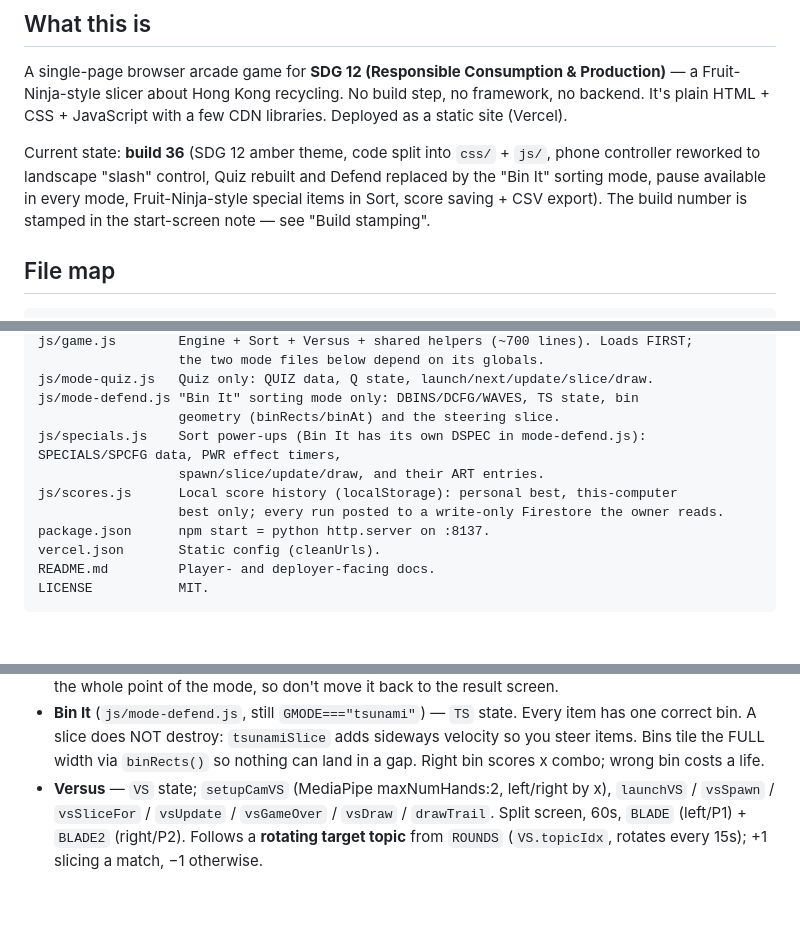
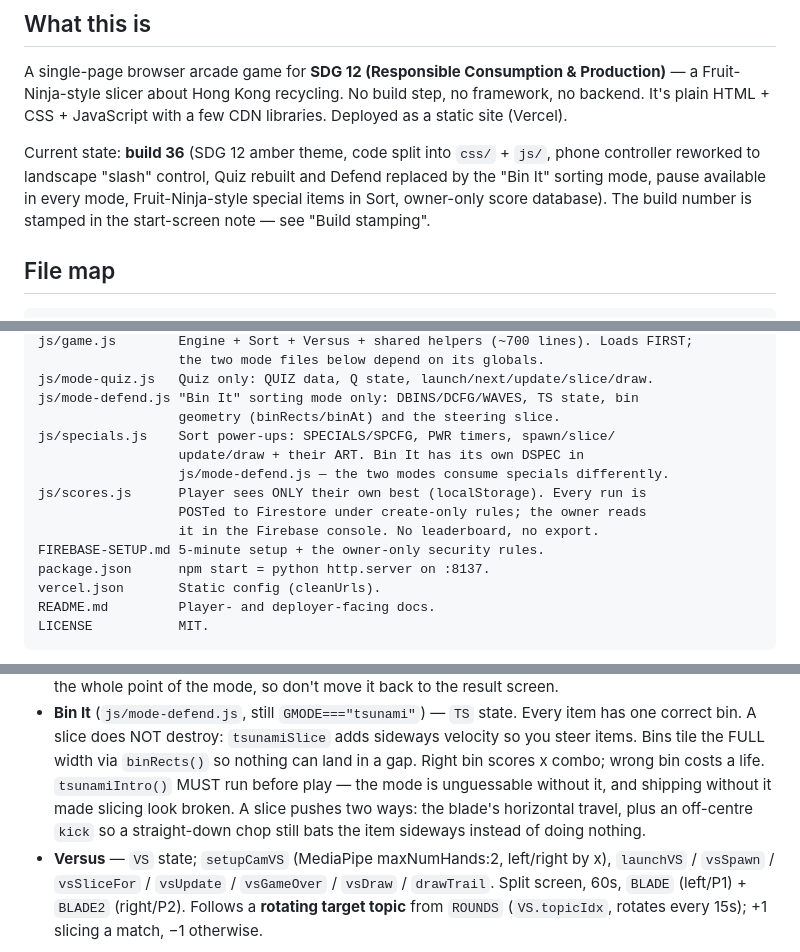
Before and after one commit to Oliver-jig/sorting-machine, a Markdown page: CLAUDE.md, 3 parts joined by grey strips. Drawn GitHub-style; blank space fills up the shorter version.

Commit message:
Correct stale CLAUDE.md notes after the scores change
Co-Authored-By: Claude Opus 5 <noreply@anthropic.com>

```diff
--- a/CLAUDE.md
+++ b/CLAUDE.md
@@ -13,7 +13,7 @@ CDN libraries. Deployed as a static site (Vercel).
 Current state: **build 36** (SDG 12 amber theme, code split into `css/` + `js/`,
 phone controller reworked to landscape "slash" control, Quiz rebuilt and Defend
 replaced by the "Bin It" sorting mode, pause available in every mode,
-Fruit-Ninja-style special items in Sort, score saving + CSV export).
+Fruit-Ninja-style special items in Sort, owner-only score database).
 The build number is stamped in the start-screen note — see "Build stamping".
 
 ## File map
@@ -33,10 +33,13 @@ js/game.js        Engine + Sort + Versus + shared helpers (~700 lines). Loads FI
 js/mode-quiz.js   Quiz only: QUIZ data, Q state, launch/next/update/slice/draw.
 js/mode-defend.js "Bin It" sorting mode only: DBINS/DCFG/WAVES, TS state, bin
                   geometry (binRects/binAt) and the steering slice.
-js/specials.js    Sort power-ups (Bin It has its own DSPEC in mode-defend.js): SPECIALS/SPCFG data, PWR effect timers,
-                  spawn/slice/update/draw, and their ART entries.
-js/scores.js      Local score history (localStorage): personal best, this-computer
-                  best only; every run posted to a write-only Firestore the owner reads.
+js/specials.js    Sort power-ups: SPECIALS/SPCFG, PWR timers, spawn/slice/
+                  update/draw + their ART. Bin It has its own DSPEC in
+                  js/mode-defend.js — the two modes consume specials differently.
+js/scores.js      Player sees ONLY their own best (localStorage). Every run is
+                  POSTed to Firestore under create-only rules; the owner reads
+                  it in the Firebase console. No leaderboard, no export.
+FIREBASE-SETUP.md 5-minute setup + the owner-only security rules.
 package.json      npm start = python http.server on :8137.
 vercel.json       Static config (cleanUrls).
 README.md         Player- and deployer-facing docs.
@@ -97,6 +100,10 @@ launcher, update, slice-check, game-over, and draw:
   Every item has one correct bin. A slice does NOT destroy: `tsunamiSlice` adds
   sideways velocity so you steer items. Bins tile the FULL width via `binRects()`
   so nothing can land in a gap. Right bin scores x combo; wrong bin costs a life.
+  `tsunamiIntro()` MUST run before play — the mode is unguessable without it,
+  and shipping without it made slicing look broken. A slice pushes two ways:
+  the blade's horizontal travel, plus an off-centre `kick` so a straight-down
+  chop still bats the item sideways instead of doing nothing.
 - **Versus** — `VS` state; `setupCamVS` (MediaPipe maxNumHands:2, left/right by
   x), `launchVS` / `vsSpawn` / `vsSliceFor` / `vsUpdate` / `vsGameOver` /
   `vsDraw` / `drawTrail`. Split screen, 60s, `BLADE` (left/P1) + `BLADE2`
```
